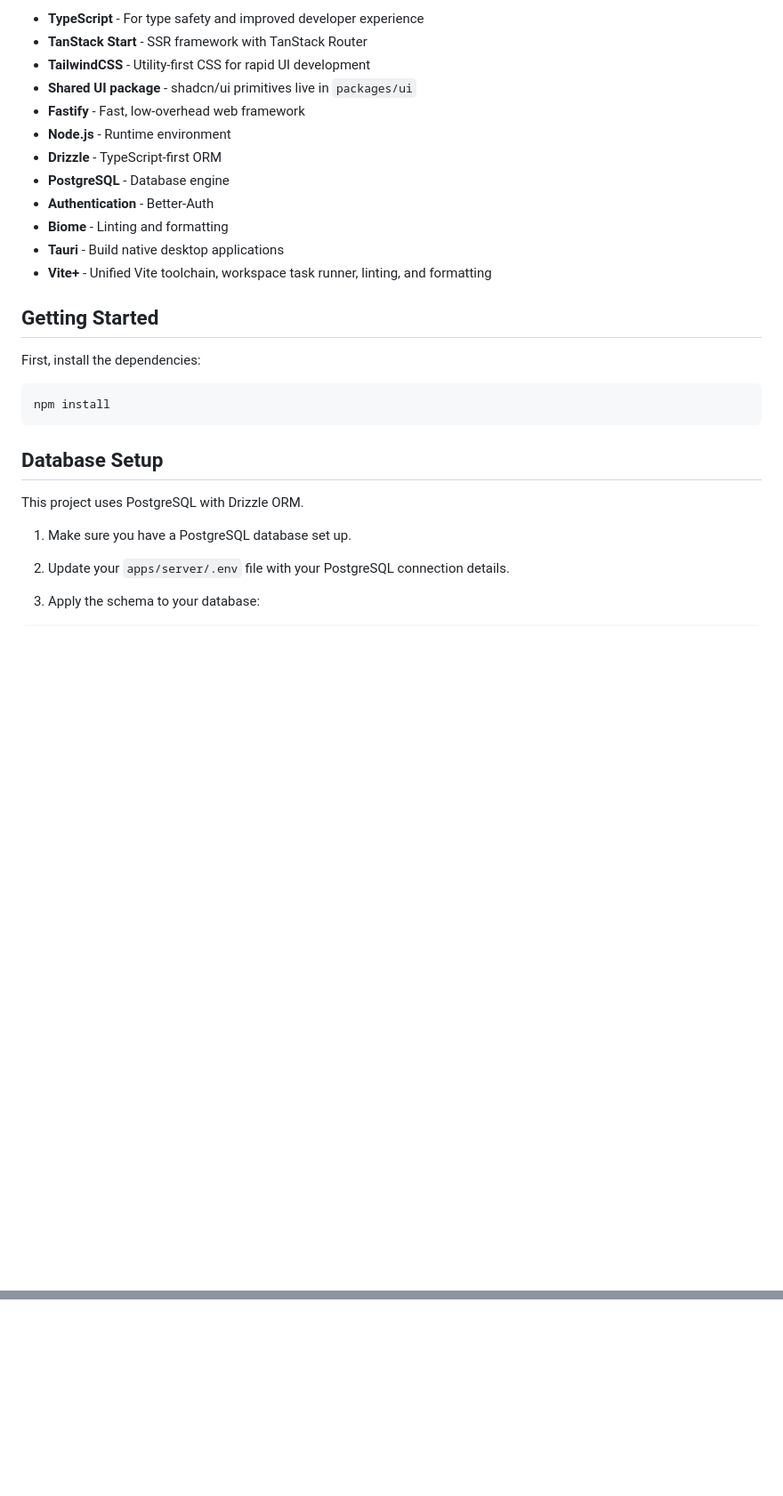
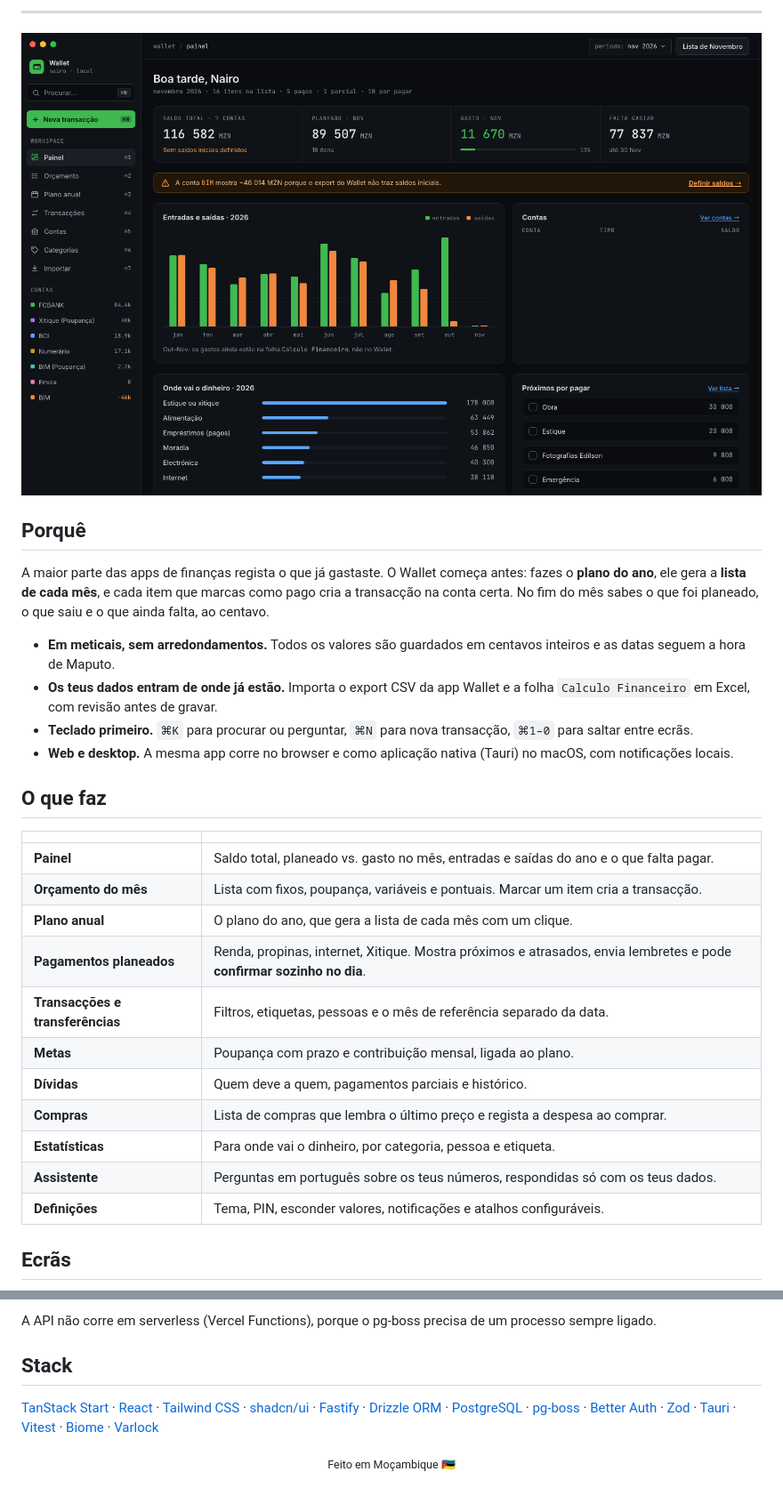
Before and after one commit to Antonio-Sitoe/wallet, a Markdown page: README.md, 2 parts joined by grey strips. Shown at 89% size. Rendered like a GitHub page; pictures changed too: docs/assets/readme/painel.png (added); blank space fills up the shorter version.

````diff
--- a/README.md
+++ b/README.md
@@ -6,31 +19,34 @@ This project was created with [Better-T-Stack](https://github.com/AmanVarshney01
 
-- **TypeScript** - For type safety and improved developer experience
-- **TanStack Start** - SSR framework with TanStack Router
-- **TailwindCSS** - Utility-first CSS for rapid UI development
-- **Shared UI package** - shadcn/ui primitives live in `packages/ui`
-- **Fastify** - Fast, low-overhead web framework
-- **Node.js** - Runtime environment
-- **Drizzle** - TypeScript-first ORM
-- **PostgreSQL** - Database engine
-- **Authentication** - Better-Auth
-- **Biome** - Linting and formatting
-- **Tauri** - Build native desktop applications
-- **Vite+** - Unified Vite toolchain, workspace task runner, linting, and formatting
+---
 
-## Getting Started
+<p align="center">
+  <img src="docs/assets/readme/painel.png" alt="Painel do Wallet" width="100%">
+</p>
 
-First, install the dependencies:
+## Porquê
 
-```bash
-npm install
-```
+A maior parte das apps de finanças regista o que já gastaste. O Wallet começa antes: fazes o **plano do ano**, ele gera a **lista de cada mês**, e cada item que marcas como pago cria a transacção na conta certa. No fim do mês sabes o que foi planeado, o que saiu e o que ainda falta, ao centavo.
 
-## Database Setup
+- **Em meticais, sem arredondamentos.** Todos os valores são guardados em centavos inteiros e as datas seguem a hora de Maputo.
+- **Os teus dados entram de onde já estão.** Importa o export CSV da app Wallet e a folha `Calculo Financeiro` em Excel, com revisão antes de gravar.
+- **Teclado primeiro.** `⌘K` para procurar ou perguntar, `⌘N` para nova transacção, `⌘1–0` para saltar entre ecrãs.
+- **Web e desktop.** A mesma app corre no browser e como aplicação nativa (Tauri) no macOS, com notificações locais.
 
-This project uses PostgreSQL with Drizzle ORM.
+## O que faz
 
-1. Make sure you have a PostgreSQL database set up.
-2. Update your `apps/server/.env` file with your PostgreSQL connection details.
+| | |
+|---|---|
+| **Painel** | Saldo total, planeado vs. gasto no mês, entradas e saídas do ano e o que falta pagar. |
+| **Orçamento do mês** | Lista com fixos, poupança, variáveis e pontuais. Marcar um item cria a transacção. |
+| **Plano anual** | O plano do ano, que gera a lista de cada mês com um clique. |
+| **Pagamentos planeados** | Renda, propinas, internet, Xitique. Mostra próximos e atrasados, envia lembretes e pode **confirmar sozinho no dia**. |
+| **Transacções e transferências** | Filtros, etiquetas, pessoas e o mês de referência separado da data. |
+| **Metas** | Poupança com prazo e contribuição mensal, ligada ao plano. |
+| **Dívidas** | Quem deve a quem, pagamentos parciais e histórico. |
+| **Compras** | Lista de compras que lembra o último preço e regista a despesa ao comprar. |
+| **Estatísticas** | Para onde vai o dinheiro, por categoria, pessoa e etiqueta. |
+| **Assistente** | Perguntas em português sobre os teus números, respondidas só com os teus dados. |
+| **Definições** | Tema, PIN, esconder valores, notificações e atalhos configuráveis. |
 
-3. Apply the schema to your database:
+## Ecrãs
 
@@ -146,0 +154,7 @@ After changing auth plugins or schema options, run `npm run auth:generate` from
+A API não corre em serverless (Vercel Functions), porque o pg-boss precisa de um processo sempre ligado.
+
+## Stack
+
+[TanStack Start](https://tanstack.com/start) · [React](https://react.dev) · [Tailwind CSS](https://tailwindcss.com) · [shadcn/ui](https://ui.shadcn.com) · [Fastify](https://fastify.dev) · [Drizzle ORM](https://orm.drizzle.team) · [PostgreSQL](https://www.postgresql.org) · [pg-boss](https://github.com/timgit/pg-boss) · [Better Auth](https://better-auth.com) · [Zod](https://zod.dev) · [Tauri](https://tauri.app) · [Vitest](https://vitest.dev) · [Biome](https://biomejs.dev) · [Varlock](https://varlock.dev)
+
+<p align="center"><sub>Feito em Moçambique 🇲🇿</sub></p>
````
Also changed, not shown: other parts of README.md (+106 -102 lines), docs/assets/readme/pagamentos.png (added), 1 other file.
